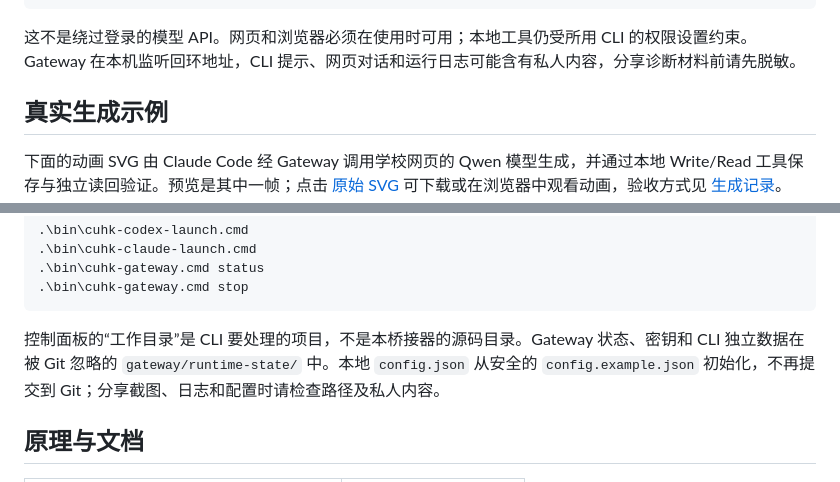
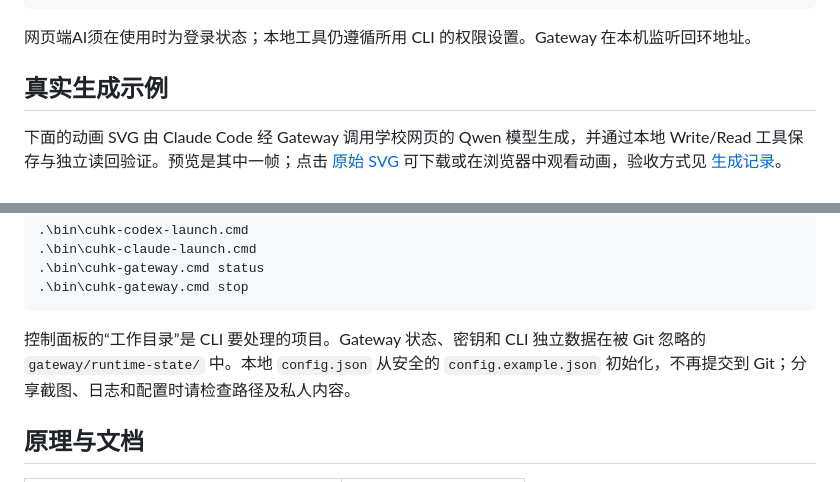
Before and after one commit to W-Liebknecht/cuhk-webAI-gateway, a Markdown page: README.md, 2 parts joined by grey strips. Rendered like a GitHub page.

````diff
--- a/README.md
+++ b/README.md
@@ -26,7 +26,7 @@ Codex CLI / Claude Code CLI
           └─ 工具决策返回本机 CLI 执行
 ```
 
-这不是绕过登录的模型 API。网页和浏览器必须在使用时可用；本地工具仍受所用 CLI 的权限设置约束。Gateway 在本机监听回环地址，CLI 提示、网页对话和运行日志可能含有私人内容，分享诊断材料前请先脱敏。
+网页端AI须在使用时为登录状态；本地工具仍遵循所用 CLI 的权限设置。Gateway 在本机监听回环地址。
 
 ## 真实生成示例
 
@@ -71,7 +64,7 @@ powershell.exe -NoProfile -ExecutionPolicy Bypass -File .\scripts\setup.ps1
 .\bin\cuhk-gateway.cmd stop
 ```
 
-控制面板的“工作目录”是 CLI 要处理的项目，不是本桥接器的源码目录。Gateway 状态、密钥和 CLI 独立数据在被 Git 忽略的 `gateway/runtime-state/` 中。本地 `config.json` 从安全的 `config.example.json` 初始化，不再提交到 Git；分享截图、日志和配置时请检查路径及私人内容。
+控制面板的“工作目录”是 CLI 要处理的项目。Gateway 状态、密钥和 CLI 独立数据在被 Git 忽略的 `gateway/runtime-state/` 中。本地 `config.json` 从安全的 `config.example.json` 初始化，不再提交到 Git；分享截图、日志和配置时请检查路径及私人内容。
 
 ## 原理与文档
 
````
Also changed, not shown: other parts of README.md (+5 -12 lines).
